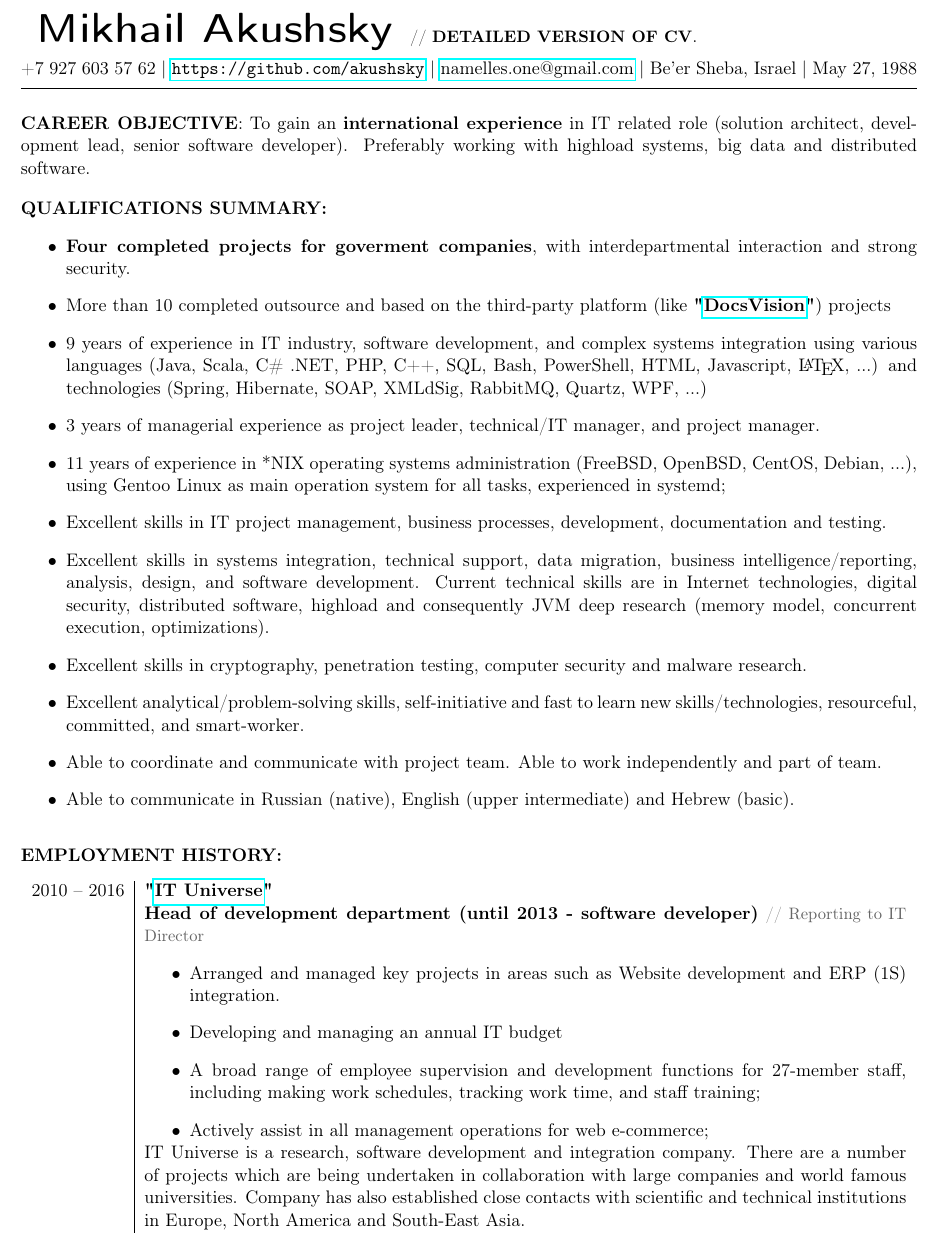
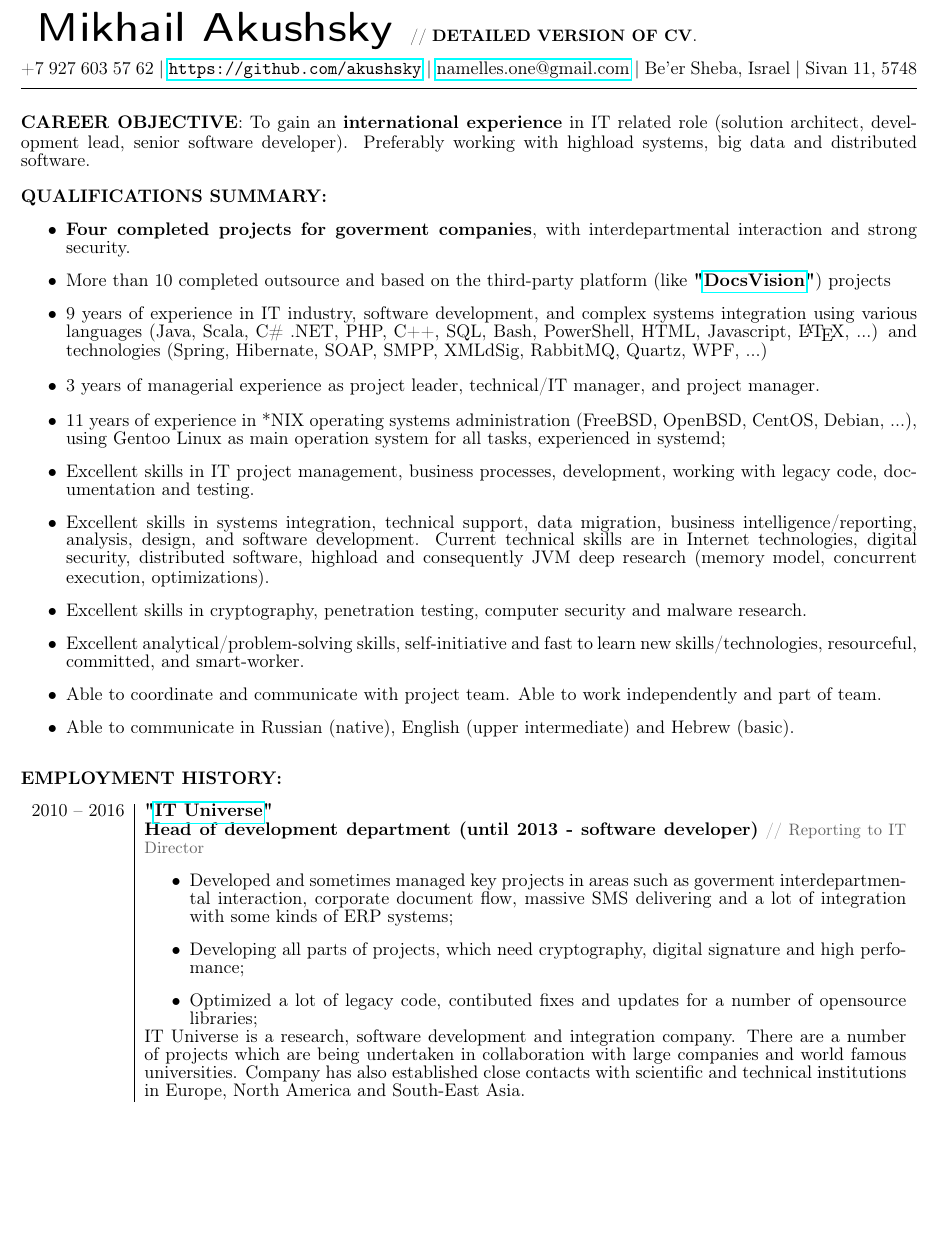
Before and after one commit to akushsky/CV, a LaTeX document (english.tex): part of page 1 of 2, cut so that both start at the same text, the shorter picture padded with empty space. Compiled offline with pdfLaTeX.

Commit message:
Rev 0.1 of full english CV

```diff
--- a/english.tex
+++ b/english.tex
@@ -29,7 +29,7 @@
 
 \ifdetailed
 %в полной версии много букв, поэтому поплотнее
-%\setstretch{0.8}
+\setstretch{0.8}
 \fi
 
 \begin{document}
@@ -43,7 +43,7 @@
 
 \vspace{0.5em}
 
-\noindent +7 927 603 57 62    |    \url{https://github.com/akushsky}   |   \href{mailto:namelles.one@gmail.com}{namelles.one@gmail.com}  |  Be’er Sheba, Israel  \ifdetailed | May 27, 1988 \fi
+\noindent +7 927 603 57 62    |    \url{https://github.com/akushsky}   |   \href{mailto:namelles.one@gmail.com}{namelles.one@gmail.com}  |  Be’er Sheba, Israel  \ifdetailed | Sivan 11, 5748 \fi
 
 \vspace{0.5em}
 
@@ -66,10 +66,10 @@
 \else
 \item \textbf{Four completed projects for goverment companies}, with interdepartmental interaction and strong security.
 \item More than 10 completed outsource and based on the third-party platform (like \textbf{"\href{http://www.docsvision.com/eng/o-kompanii/}{DocsVision}"}) projects
-\item 9 years of experience in IT industry, software development, and complex systems integration using various languages (Java, Scala, C\# .NET, PHP, C++, SQL, Bash, PowerShell, HTML, Javascript, \LaTeX, ...) and technologies (Spring, Hibernate, SOAP, XMLdSig, RabbitMQ, Quartz, WPF, ...)
+\item 9 years of experience in IT industry, software development, and complex systems integration using various languages (Java, Scala, C\# .NET, PHP, C++, SQL, Bash, PowerShell, HTML, Javascript, \LaTeX, ...) and technologies (Spring, Hibernate, SOAP, SMPP, XMLdSig, RabbitMQ, Quartz, WPF, ...)
 \item 3 years of managerial experience as project leader, technical/IT manager, and project manager.
 \item 11 years of experience in *NIX operating systems administration (FreeBSD, OpenBSD, CentOS, Debian, ...), using Gentoo Linux as main operation system for all tasks, experienced in systemd;
-\item Excellent skills in IT project management, business processes, development, documentation and testing.
+\item Excellent skills in IT project management, business processes, development, working with legacy code, documentation and testing.
 \item Excellent skills in systems integration, technical support, data migration, business intelligence/reporting, analysis, design, and software development. Current technical skills are in Internet technologies, digital security, distributed software, highload and consequently JVM deep research (memory model, concurrent execution, optimizations).
 \item Excellent skills in cryptography, penetration testing, computer security and malware research.
 \item Excellent analytical/problem-solving skills, self-initiative and fast to learn new skills/technologies, resourceful, committed, and smart-worker.
@@ -96,10 +96,9 @@
 \ifdetailed
 & {\textbf{Head of development department (until 2013 - software developer)}} {\color{gray}\small{// Reporting to IT Director}}
 \begin{itemize}
-\item Arranged and managed key projects in areas such as Website development and ERP (1S) integration.
-\item Developing and managing an annual IT budget
-\item A broad range of employee supervision and development functions for 27-member staff, including making work schedules, tracking work time, and staff training;
-\item Actively assist in all management operations for web e-commerce;
+\item Developed and sometimes managed key projects in areas such as goverment interdepartmental interaction, corporate document flow, massive SMS delivering and a lot of integration with some kinds of ERP systems;
+\item Developing all parts of projects, which need cryptography, digital signature and high perfomance;
+\item Optimized a lot of legacy code, contibuted fixes and updates for a number of opensource libraries;
 \end{itemize}
 \\
 \vspace{1em} & IT Universe is a research, software development and integration company. There are a number of projects which are being undertaken in collaboration with large companies and world famous universities. Company has also established close contacts with scientific and technical institutions in Europe, North America and South-East Asia.  \\
```
Also changed, not shown: english.pdf.
